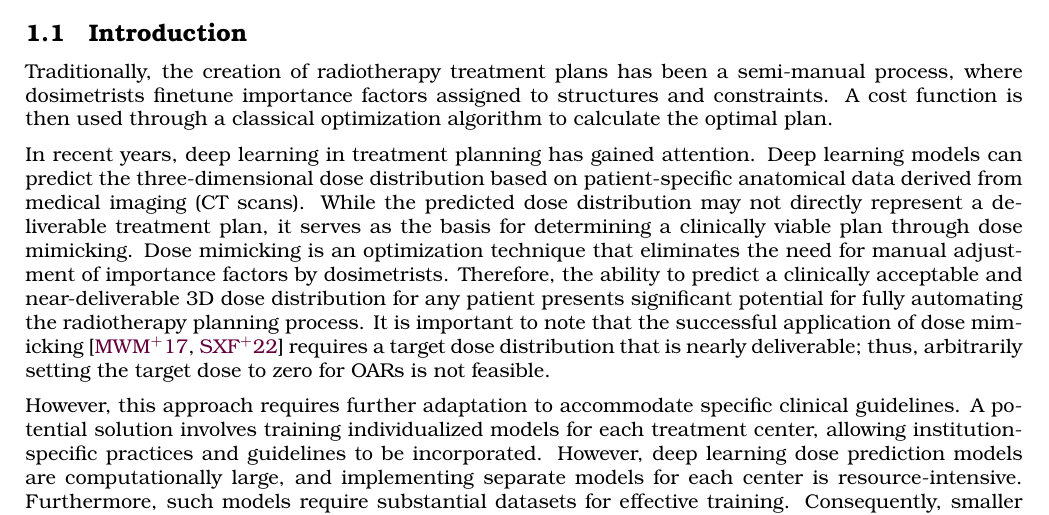
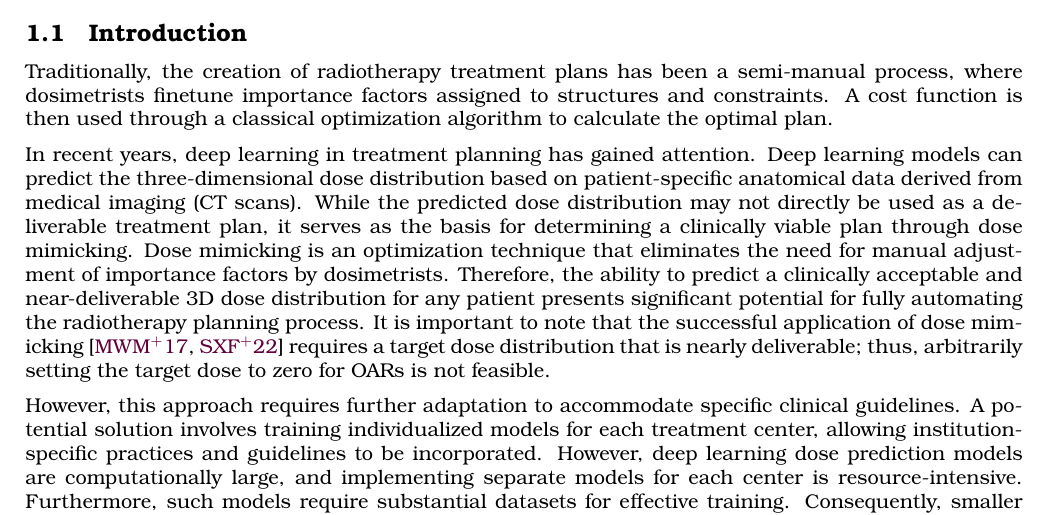
Before and after one commit to pauldubois98/PhD, a LaTeX paper (6_automation_mimicking/6_main.tex, which reads 6_automation_mimicking/6_content.tex): part of page 2 of 10, cut so that both start at the same text. Compiled offline with pdfLaTeX.

Commit message:
final changes to chapt 6

```diff
--- a/6_automation_mimicking/6_content.tex
+++ b/6_automation_mimicking/6_content.tex
@@ -6,10 +6,11 @@ A cost function is then used through a classical optimization algorithm to calcu
 
 In recent years, deep learning in treatment planning has gained attention.
 Deep learning models can predict the three-dimensional dose distribution based on patient-specific anatomical data derived from medical imaging (CT scans).
-While the predicted dose distribution may not directly represent a deliverable treatment plan, it serves as the basis for determining a clinically viable plan through dose mimicking.
+While the predicted dose distribution may not directly be used as a deliverable treatment plan, it serves as the basis for determining a clinically viable plan through dose mimicking.
 Dose mimicking is an optimization technique that eliminates the need for manual adjustment of importance factors by dosimetrists.
 Therefore, the ability to predict a clinically acceptable and near-deliverable 3D dose distribution for any patient presents significant potential for fully automating the radiotherapy planning process.
 It is important to note that the successful application of dose mimicking \cite{McIntosh2017,Sun2022} requires a target dose distribution that is nearly deliverable; thus, arbitrarily setting the target dose to zero for OARs is not feasible.
+% \footnote{As demonstrated before.}
 
 However, this approach requires further adaptation to accommodate specific clinical guidelines.
 A potential solution involves training individualized models for each treatment center, allowing institution-specific practices and guidelines to be incorporated.
```
